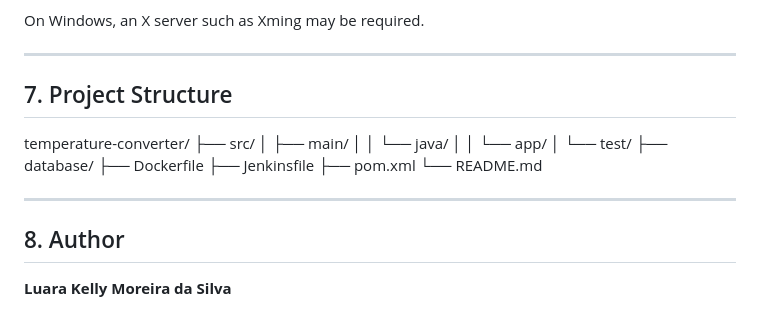
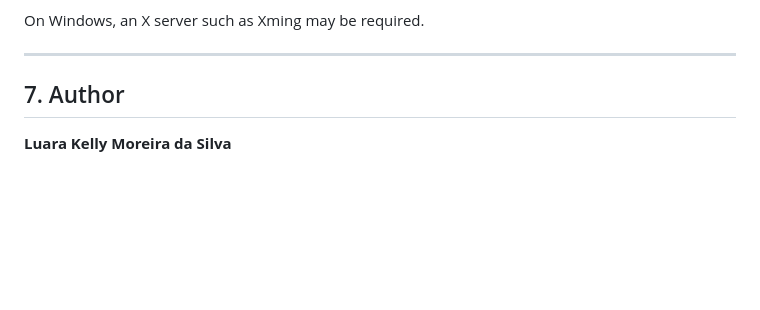
Before and after one commit to luarakelly/temperature-converter, a Markdown page: README.md, the part around the change. Drawn GitHub-style; blank space fills up the shorter version.

Commit message:
Update README to remove project structure section
Removed project structure section and updated author information.

```diff
--- a/README.md
+++ b/README.md
@@ -255,23 +255,7 @@ On Windows, an X server such as Xming may be required.
 
 ---
 
-## 7. Project Structure
-
-temperature-converter/
-├── src/
-│ ├── main/
-│ │ └── java/
-│ │ └── app/
-│ └── test/
-├── database/
-├── Dockerfile
-├── Jenkinsfile
-├── pom.xml
-└── README.md
-
----
-
-## 8. Author
+## 7. Author
 
 **Luara Kelly Moreira da Silva**
 
```
